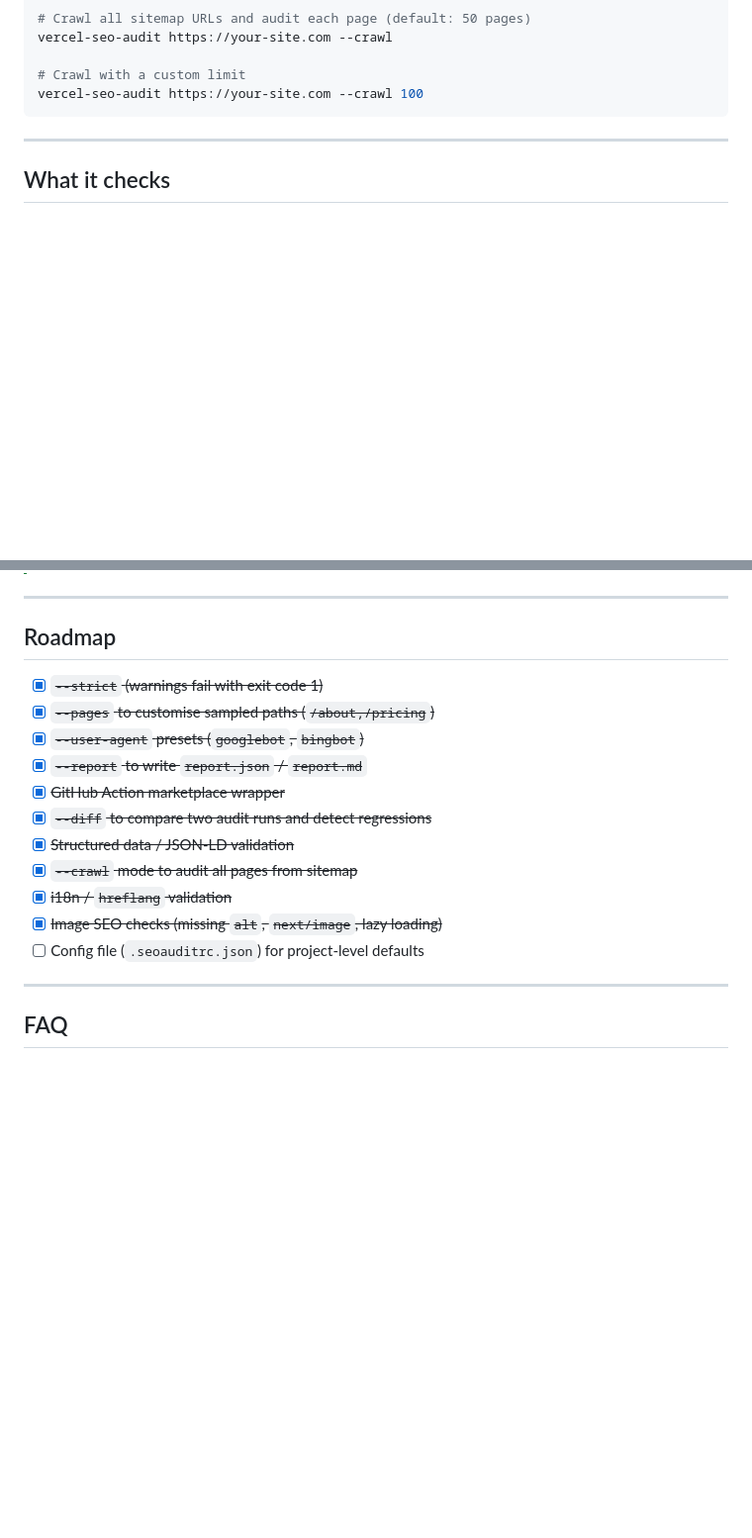
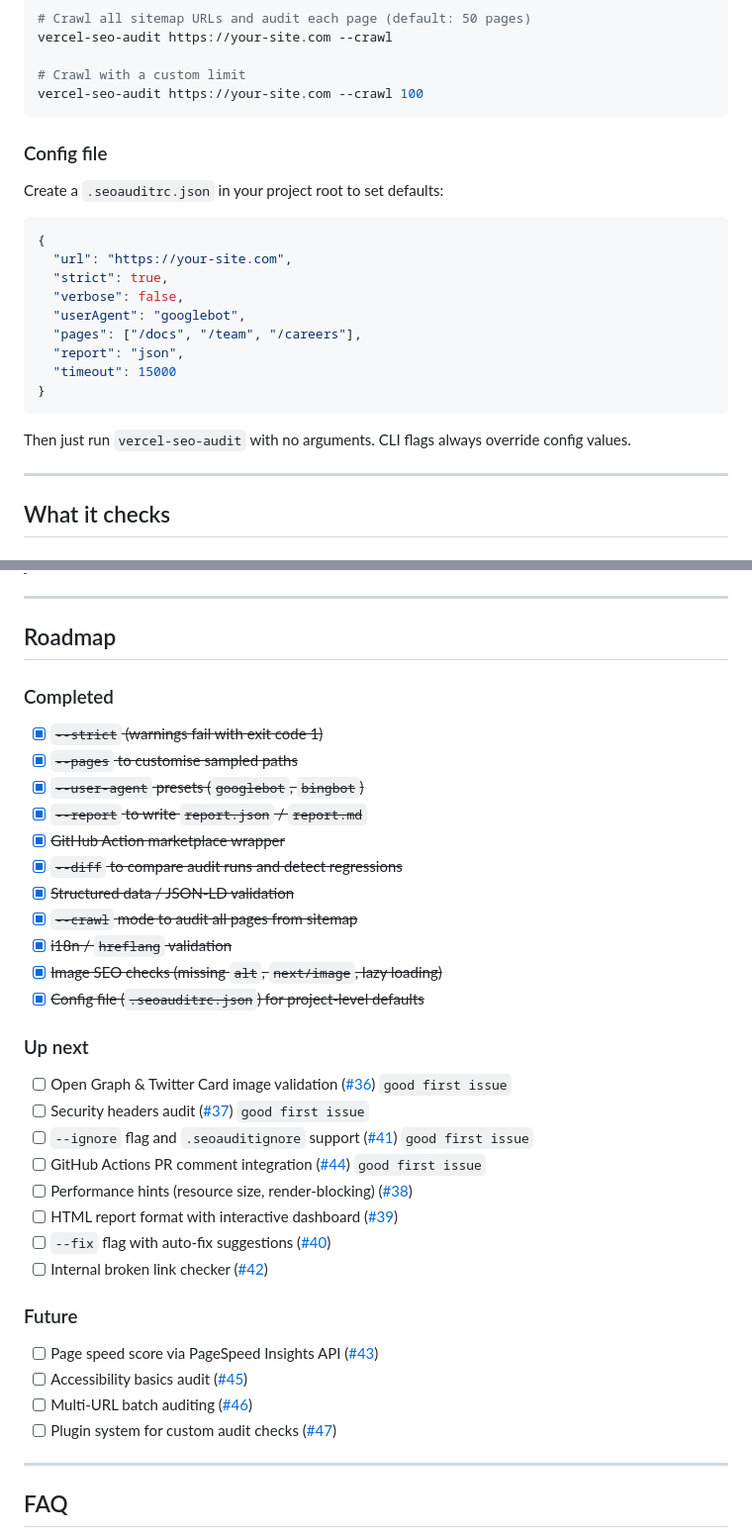
Before and after one commit to JosephDoUrden/vercel-seo-audit, a Markdown page: README.md, 2 parts joined by grey strips. Shown at 99% size. Drawn GitHub-style; blank space fills up the shorter version.

Commit message:
docs: update roadmap and add config file documentation to README

````diff
--- a/README.md
+++ b/README.md
@@ -119,6 +119,24 @@ vercel-seo-audit https://your-site.com --crawl
 # Crawl with a custom limit
 vercel-seo-audit https://your-site.com --crawl 100
 ```
+
+### Config file
+
+Create a `.seoauditrc.json` in your project root to set defaults:
+
+```json
+{
+  "url": "https://your-site.com",
+  "strict": true,
+  "verbose": false,
+  "userAgent": "googlebot",
+  "pages": ["/docs", "/team", "/careers"],
+  "report": "json",
+  "timeout": 15000
+}
+```
+
+Then just run `vercel-seo-audit` with no arguments. CLI flags always override config values.
 
 ---
 
@@ -303,17 +321,37 @@ npx vercel-seo-audit https://your-site.com --report md
 
 ## Roadmap
 
+### Completed
+
 * [x] ~~`--strict` (warnings fail with exit code 1)~~
-* [x] ~~`--pages` to customise sampled paths (`/about,/pricing`)~~
+* [x] ~~`--pages` to customise sampled paths~~
 * [x] ~~`--user-agent` presets (`googlebot`, `bingbot`)~~
 * [x] ~~`--report` to write `report.json` / `report.md`~~
 * [x] ~~GitHub Action marketplace wrapper~~
-* [x] ~~`--diff` to compare two audit runs and detect regressions~~
+* [x] ~~`--diff` to compare audit runs and detect regressions~~
 * [x] ~~Structured data / JSON-LD validation~~
 * [x] ~~`--crawl` mode to audit all pages from sitemap~~
 * [x] ~~i18n / `hreflang` validation~~
 * [x] ~~Image SEO checks (missing `alt`, `next/image`, lazy loading)~~
-* [ ] Config file (`.seoauditrc.json`) for project-level defaults
+* [x] ~~Config file (`.seoauditrc.json`) for project-level defaults~~
+
+### Up next
+
+* [ ] Open Graph & Twitter Card image validation ([#36](https://github.com/JosephDoUrden/vercel-seo-audit/issues/36)) `good first issue`
+* [ ] Security headers audit ([#37](https://github.com/JosephDoUrden/vercel-seo-audit/issues/37)) `good first issue`
+* [ ] `--ignore` flag and `.seoauditignore` support ([#41](https://github.com/JosephDoUrden/vercel-seo-audit/issues/41)) `good first issue`
+* [ ] GitHub Actions PR comment integration ([#44](https://github.com/JosephDoUrden/vercel-seo-audit/issues/44)) `good first issue`
+* [ ] Performance hints (resource size, render-blocking) ([#38](https://github.com/JosephDoUrden/vercel-seo-audit/issues/38))
+* [ ] HTML report format with interactive dashboard ([#39](https://github.com/JosephDoUrden/vercel-seo-audit/issues/39))
+* [ ] `--fix` flag with auto-fix suggestions ([#40](https://github.com/JosephDoUrden/vercel-seo-audit/issues/40))
+* [ ] Internal broken link checker ([#42](https://github.com/JosephDoUrden/vercel-seo-audit/issues/42))
+
+### Future
+
+* [ ] Page speed score via PageSpeed Insights API ([#43](https://github.com/JosephDoUrden/vercel-seo-audit/issues/43))
+* [ ] Accessibility basics audit ([#45](https://github.com/JosephDoUrden/vercel-seo-audit/issues/45))
+* [ ] Multi-URL batch auditing ([#46](https://github.com/JosephDoUrden/vercel-seo-audit/issues/46))
+* [ ] Plugin system for custom audit checks ([#47](https://github.com/JosephDoUrden/vercel-seo-audit/issues/47))
 
 ---
 
````
